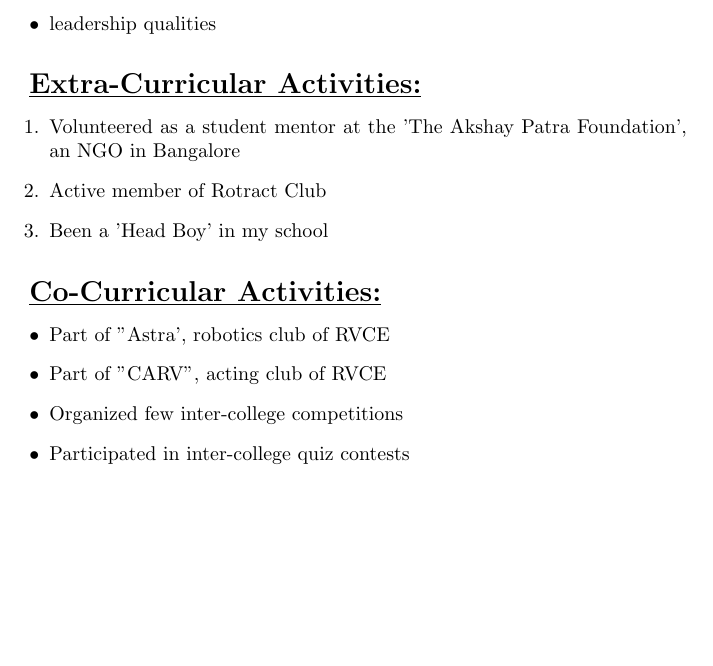
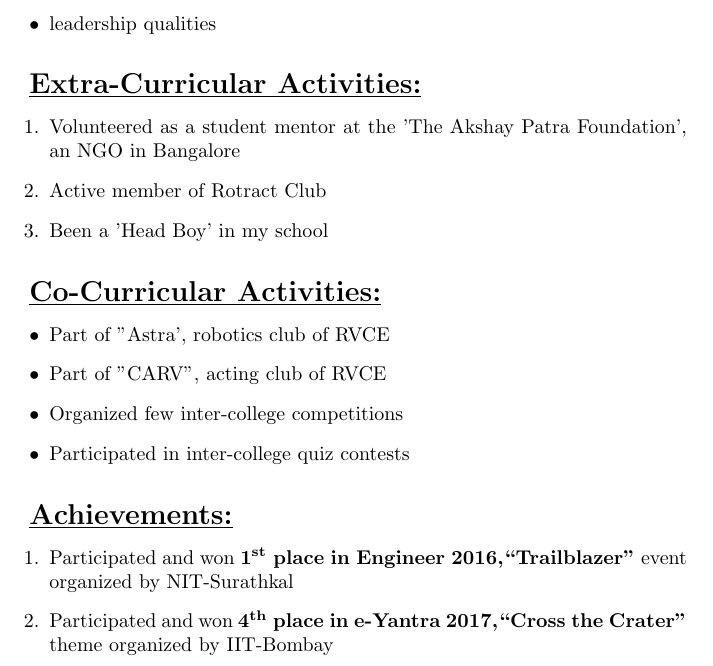
Before and after one commit to Nagesh-K/Nagesh_Resume, a LaTeX CV (Resume.tex): part of page 3 of 3, cut so that both start at the same text, the shorter picture padded with empty space. Compiled offline with pdfLaTeX.

Commit message:
Achievements added

```diff
--- a/Resume.tex
+++ b/Resume.tex
@@ -116,4 +116,14 @@
 		\item{Participated in inter-college quiz contests}\\
 	\end{itemize}
 
+	\underline{\textbf{\Large{Achievements:}}}
+	\begin{enumerate}
+		\item{Participated and won \textbf{1\textsuperscript{st}
+				place in Engineer 2016,“Trailblazer”} event organized
+			by NIT-Surathkal}
+		\item{Participated and won \textbf{4\textsuperscript{th}
+				place in e-Yantra 2017,“Cross the Crater”} theme
+			organized by IIT-Bombay}
+	\end{enumerate}
+
 \end{document}
```
Also changed, not shown: Resume.pdf, 2 other files.
